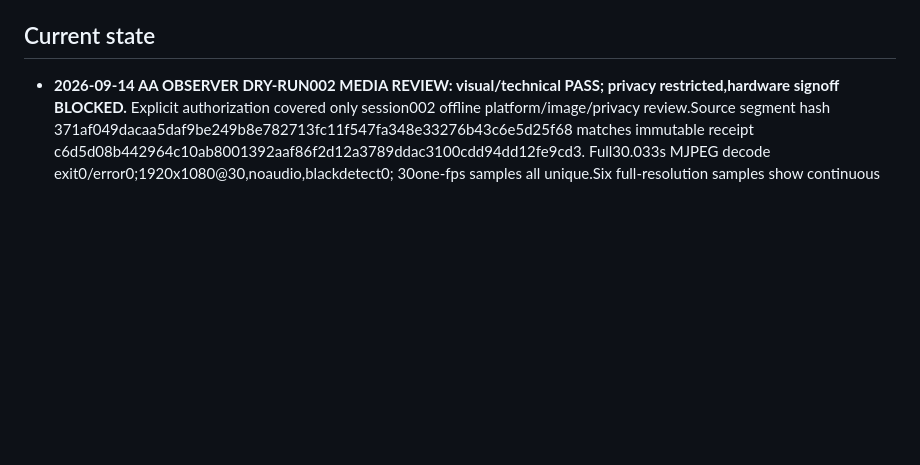
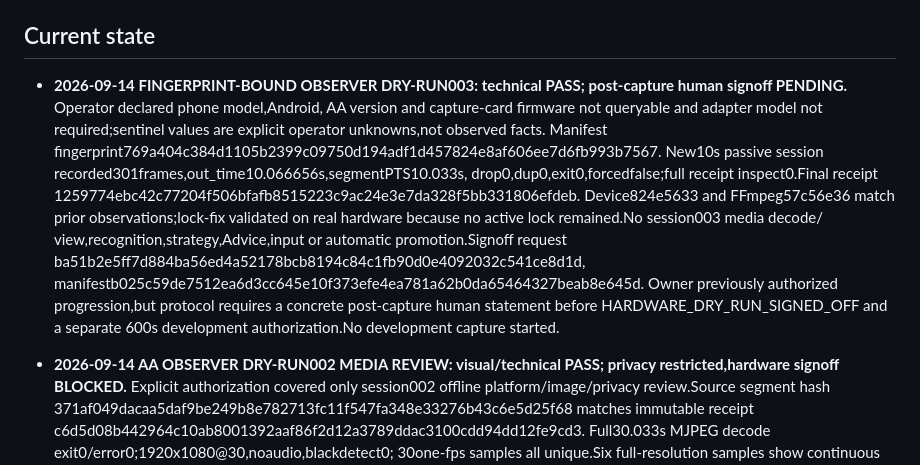
Before and after one commit to xiaoyangpeng1994-create/PokerSense, a Markdown page: AGENTS.md, the part around the change. Drawn GitHub-style; blank space fills up the shorter version.

Commit message:
Record fingerprint-bound AA hardware dry run

```diff
--- a/AGENTS.md
+++ b/AGENTS.md
@@ -33,6 +33,23 @@ changing desktop capture, recognition, packaging, or project documentation.
    real capture and live play still require explicit user authorization.
 
 ## Current state
+
+- **2026-09-14 FINGERPRINT-BOUND OBSERVER DRY-RUN003: technical PASS;
+  post-capture human signoff PENDING.** Operator declared phone model,Android,
+  AA version and capture-card firmware not queryable and adapter model not
+  required;sentinel values are explicit operator unknowns,not observed facts.
+  Manifest fingerprint769a404c384d1105b2399c09750d194adf1d457824e8af606ee7d6fb993b7567.
+  New10s passive session recorded301frames,out_time10.066656s,segmentPTS10.033s,
+  drop0,dup0,exit0,forcedfalse;full receipt inspect0.Final receipt
+  1259774ebc42c77204f506bfafb8515223c9ac24e3e7da328f5bb331806efdeb.
+  Device824e5633 and FFmpeg57c56e36 match prior observations;lock-fix validated
+  on real hardware because no active lock remained.No session003 media decode/
+  view,recognition,strategy,Advice,input or automatic promotion.Signoff request
+  ba51b2e5ff7d884ba56ed4a52178bcb8194c84c1fb90d0e4092032c541ce8d1d,
+  manifestb025c59de7512ea6d3cc645e10f373efe4ea781a62b0da65464327beab8e645d.
+  Owner previously authorized progression,but protocol requires a concrete
+  post-capture human statement before HARDWARE_DRY_RUN_SIGNED_OFF and a separate
+  600s development authorization.No development capture started.
 
 - **2026-09-14 AA OBSERVER DRY-RUN002 MEDIA REVIEW: visual/technical PASS;
   privacy restricted,hardware signoff BLOCKED.** Explicit authorization covered
```
Also changed, not shown: docs/AA-LIVE-DRYRUN-MEDIA-REVIEW-V1.zh-CN.md (+18 -0 lines).
